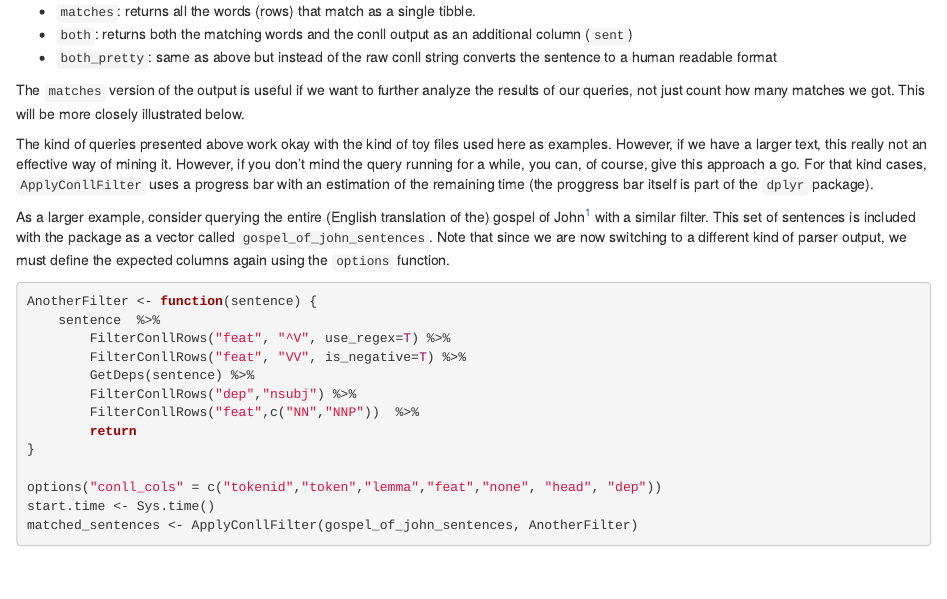
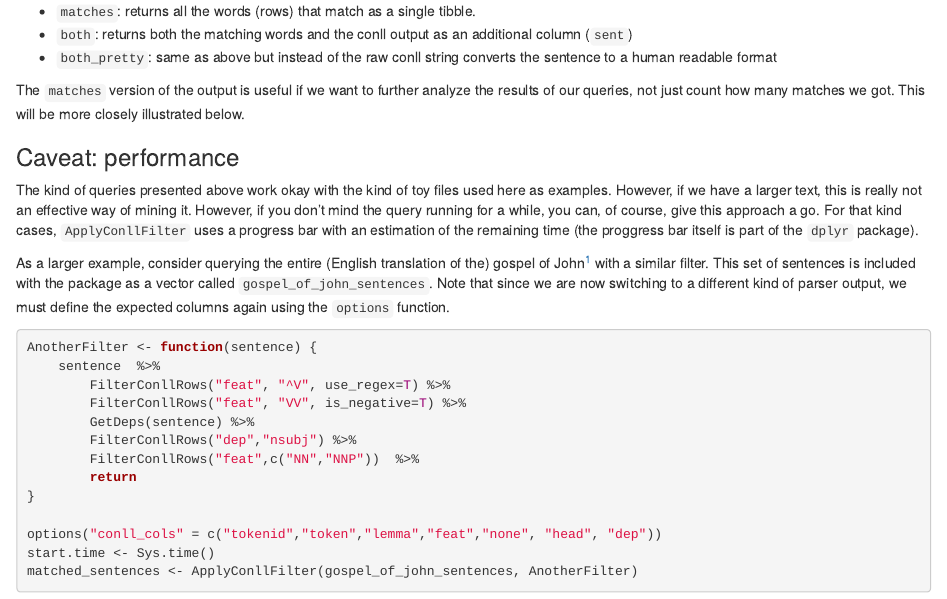
Before and after one commit to tunicorpora/depsearcheR, an R Markdown document (index.Rmd): the page in a window 1100 px wide, from 5100 px down. Rendered offline with R 4.5, knitr and Pandoc, with nearby package versions; drawn as R Markdown's standard HTML page in place of the format the file asks for; some code elsewhere in the file could not run offline.

Commit message:
Added subheading

```diff
--- a/index.Rmd
+++ b/index.Rmd
@@ -360,8 +360,10 @@ the results of our queries, not just count how many matches we got.
 This will be more closely illustrated below.
 
 
+### Caveat: performance
+
 The kind of queries presented above work okay with the kind of toy files used
-here as examples. However, if we have a larger text, this really not an
+here as examples. However, if we have a larger text, this is really not an
 effective way of mining it. However, if you don't mind the query running for a
 while, you can, of course, give this approach a go.
 For that kind cases, `ApplyConllFilter` uses a progress bar with an estimation
```
Also changed, not shown: index.html.
